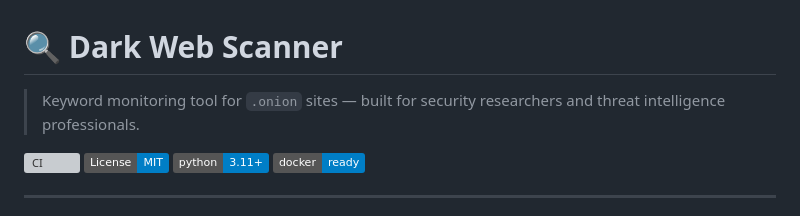
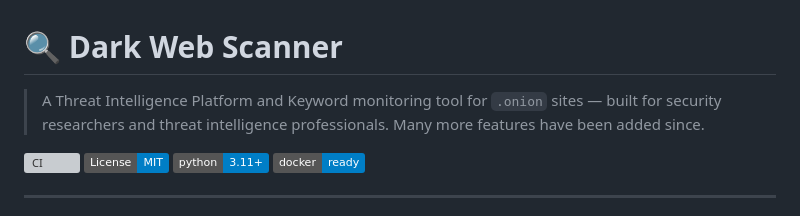
Before and after one commit to osintph/darkweb-scanner, a Markdown page: README.md, the part around the change. Drawn GitHub-style; badges without logos; grey boxes are pictures that could not be loaded.

Commit message:
Enhance README description for Dark Web Scanner
Expanded the description to highlight additional features.

```diff
--- a/README.md
+++ b/README.md
@@ -1,6 +1,6 @@
 # 🔍 Dark Web Scanner
 
-> Keyword monitoring tool for `.onion` sites — built for security researchers and threat intelligence professionals.
+> A Threat Intelligence Platform and Keyword monitoring tool for `.onion` sites — built for security researchers and threat intelligence professionals. Many more features have been added since.
 
 [![CI](https://github.com/osintph/darkweb-scanner/actions/workflows/ci.yml/badge.svg)](https://github.com/osintph/darkweb-scanner/actions/workflows/ci.yml)
 [![License: MIT](https://img.shields.io/badge/License-MIT-blue.svg)](LICENSE)
```
